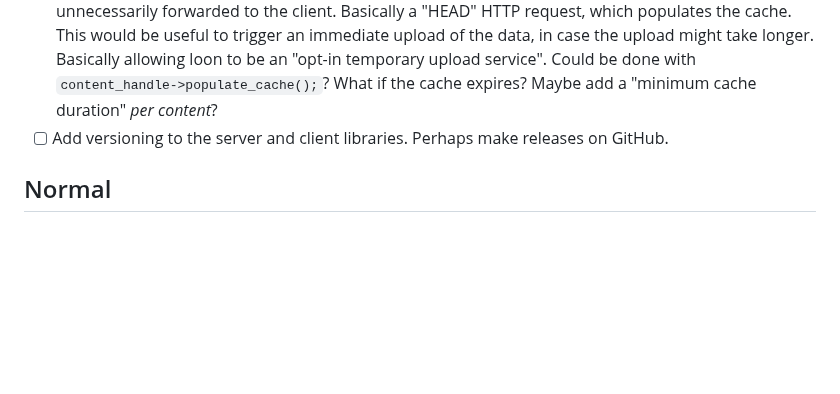
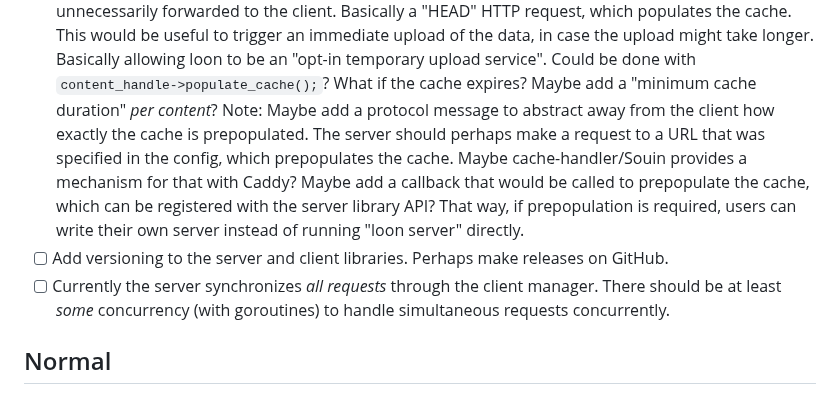
Before and after one commit to ungive/loon, a Markdown page: TODO.md, the part around the change. GitHub-like rendering; blank space fills up the shorter version.

Commit message:
Updates TODOs

```diff
--- a/TODO.md
+++ b/TODO.md
@@ -35,8 +35,21 @@
     Could be done with `content_handle->populate_cache();`?
     What if the cache expires?
     Maybe add a "minimum cache duration" *per content*?
+    Note: Maybe add a protocol message to abstract away from the client
+    how exactly the cache is prepopulated.
+    The server should perhaps make a request to a URL
+    that was specified in the config, which prepopulates the cache.
+    Maybe cache-handler/Souin provides a mechanism for that with Caddy?
+    Maybe add a callback that would be called to prepopulate the cache,
+    which can be registered with the server library API?
+    That way, if prepopulation is required, users can write their own server
+    instead of running "loon server" directly.
 - [ ] Add versioning to the server and client libraries.
     Perhaps make releases on GitHub.
+- [ ] Currently the server synchronizes *all requests*
+    through the client manager.
+    There should be at least *some* concurrency (with goroutines)
+    to handle simultaneous requests concurrently.
 
 ## Normal
 
```
